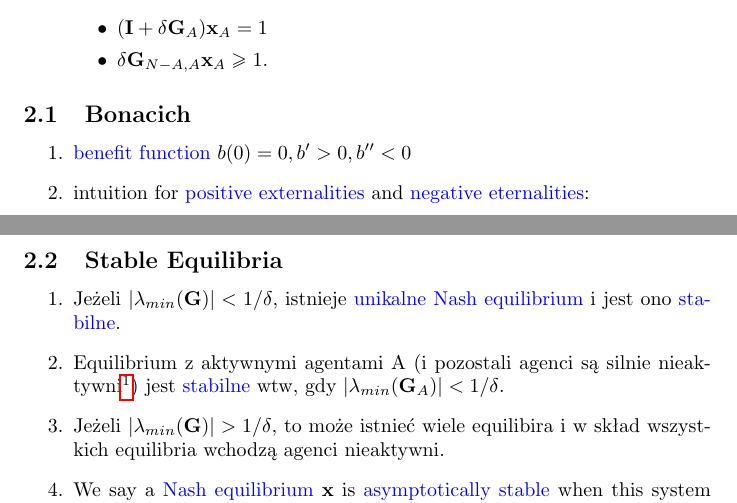
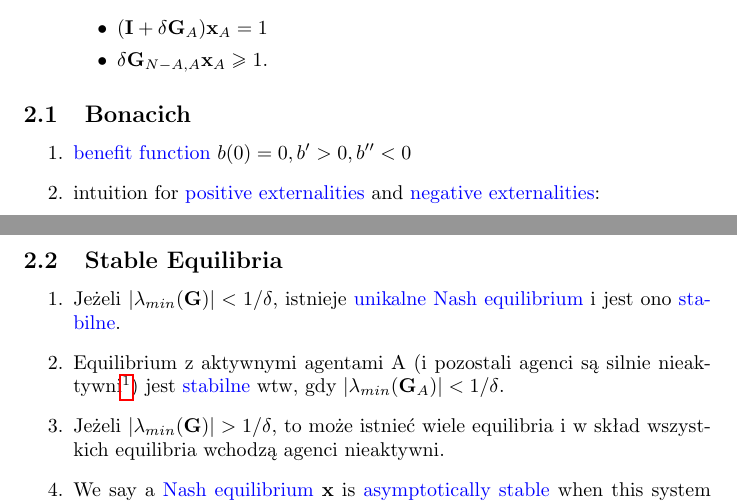
Before and after one commit to 0mp/wass-notatki, a LaTeX paper (cheat-sheet.tex): two parts of pages 2 and 3 of 4, joined at a grey line, cut so that both start at the same text. Compiled offline with pdfLaTeX.

Commit message:
Popraw literówki

```diff
--- a/cheat-sheet.tex
+++ b/cheat-sheet.tex
@@ -223,7 +223,7 @@
     intuition for
     \wassterm{positive externalities}
     and
-    \wassterm{negative eternalities}:
+    \wassterm{negative externalities}:
 
 \end{enumerate}
 
@@ -232,7 +232,7 @@
 \begin{enumerate}
  \item Jeżeli $|\lambda_{min}(\textbf{G})| < 1/\delta$, istnieje \wassterm{unikalne Nash equilibrium} i jest ono \wassterm{stabilne}.
  \item Equilibrium z aktywnymi agentami A (i pozostali agenci są silnie nieaktywni\footnote{cokolwiek to znaczy - chyba ich effort musi być $< 0$}) jest \wassterm{stabilne} wtw, gdy  $|\lambda_{min}(\textbf{G}_{A})| < 1/\delta$.
- \item Jeżeli $|\lambda_{min}(\textbf{G})| > 1/\delta$, to może istnieć wiele equilibira i w skład wszystkich equilibria wchodzą agenci nieaktywni.
+ \item Jeżeli $|\lambda_{min}(\textbf{G})| > 1/\delta$, to może istnieć wiele equilibria i w skład wszystkich equilibria wchodzą agenci nieaktywni.
  \item We say a \wassterm{Nash equilibrium} \textbf{x} is \wassterm{asymptotically stable} when this system converges back to \textbf{x} following any small enough perturbation.
 \end{enumerate}
 
```
